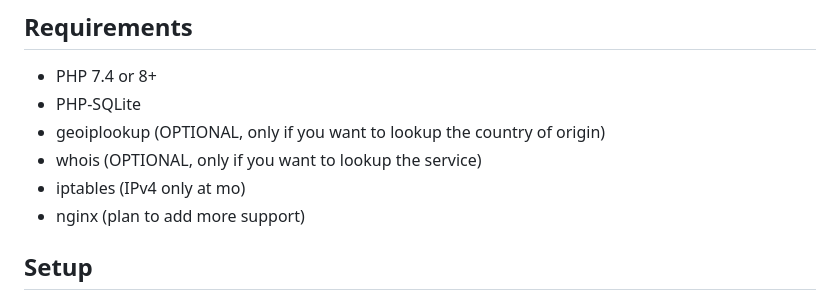
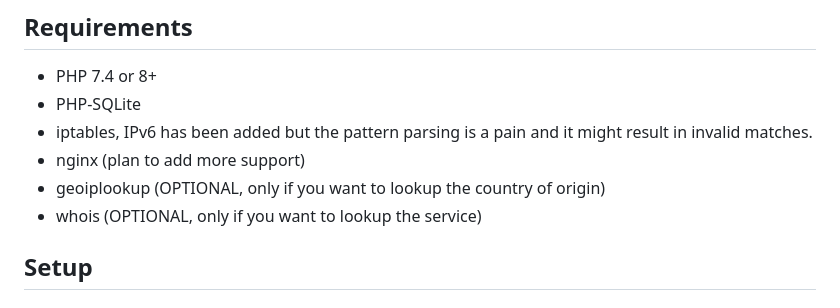
Before and after one commit to kytschi/janus, a Markdown page: README.md, the part around the change. Rendered like a GitHub page.

```diff
--- a/README.md
+++ b/README.md
@@ -11,10 +11,10 @@ Make sure to carefully build your whitelist so not to block valid services or se
 ## Requirements
 * PHP 7.4 or 8+
 * PHP-SQLite
+* iptables, IPv6 has been added but the pattern parsing is a pain and it might result in invalid matches.
+* nginx (plan to add more support)
 * geoiplookup (OPTIONAL, only if you want to lookup the country of origin)
 * whois (OPTIONAL, only if you want to lookup the service)
-* iptables (IPv4 only at mo)
-* nginx (plan to add more support)
 
 ## Setup
 
```
